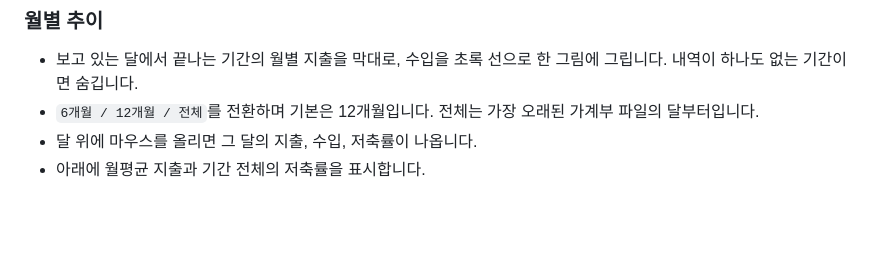
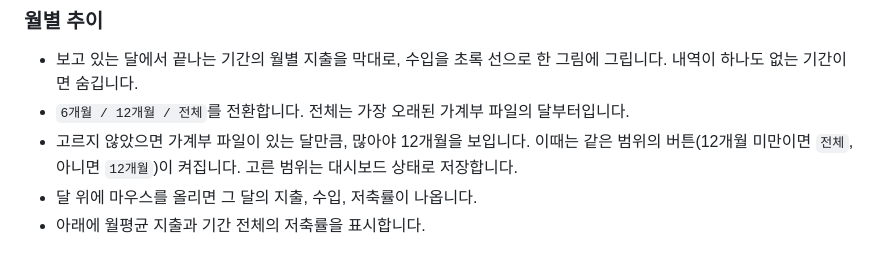
Before and after one commit to supatipanno5611/atoz-docs, a Markdown page: content/feature-20-budget.md, the part around the change. Rendered like a GitHub page; blank space fills up the shorter version.

```diff
--- a/content/feature-20-budget.md
+++ b/content/feature-20-budget.md
@@ -134,7 +134,8 @@ budget-식비: 100000
 ### 월별 추이
 
 - 보고 있는 달에서 끝나는 기간의 월별 지출을 막대로, 수입을 초록 선으로 한 그림에 그립니다. 내역이 하나도 없는 기간이면 숨깁니다.
-- `6개월 / 12개월 / 전체`를 전환하며 기본은 12개월입니다. 전체는 가장 오래된 가계부 파일의 달부터입니다.
+- `6개월 / 12개월 / 전체`를 전환합니다. 전체는 가장 오래된 가계부 파일의 달부터입니다.
+- 고르지 않았으면 가계부 파일이 있는 달만큼, 많아야 12개월을 보입니다. 이때는 같은 범위의 버튼(12개월 미만이면 `전체`, 아니면 `12개월`)이 켜집니다. 고른 범위는 대시보드 상태로 저장합니다.
 - 달 위에 마우스를 올리면 그 달의 지출, 수입, 저축률이 나옵니다.
 - 아래에 월평균 지출과 기간 전체의 저축률을 표시합니다.
 
```
Also changed, not shown: content/feature-15-daynight.md (+3 -0 lines), content/feature-22-meal.md (+18 -6 lines).
